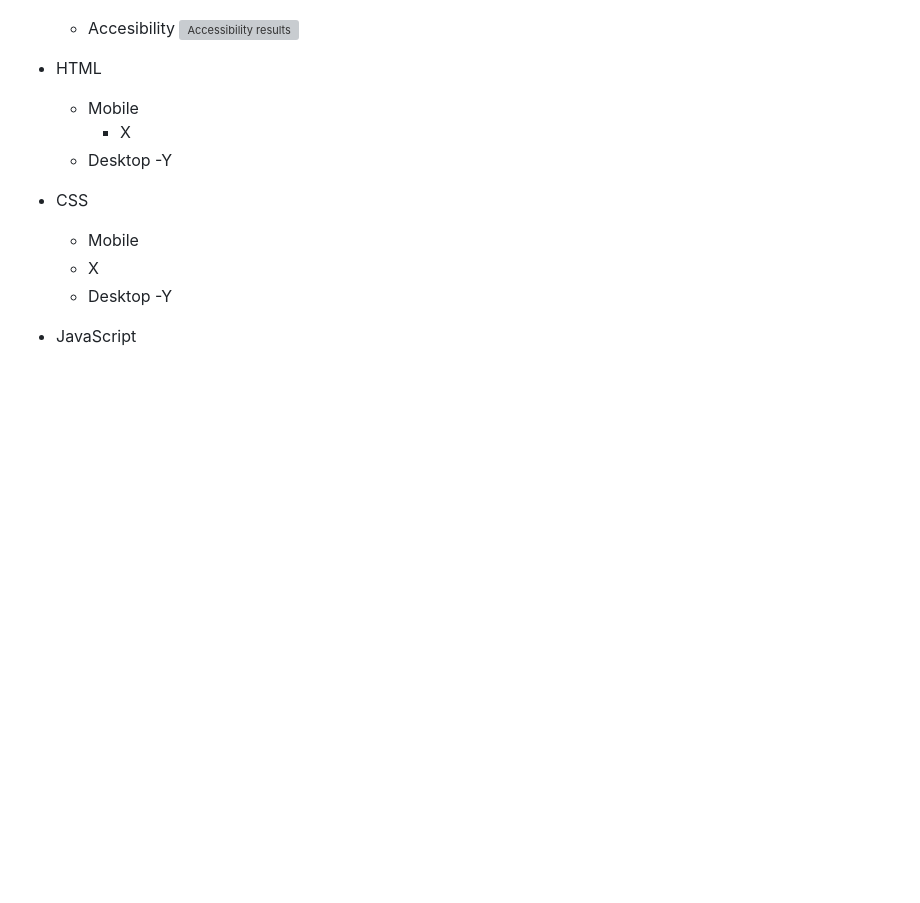
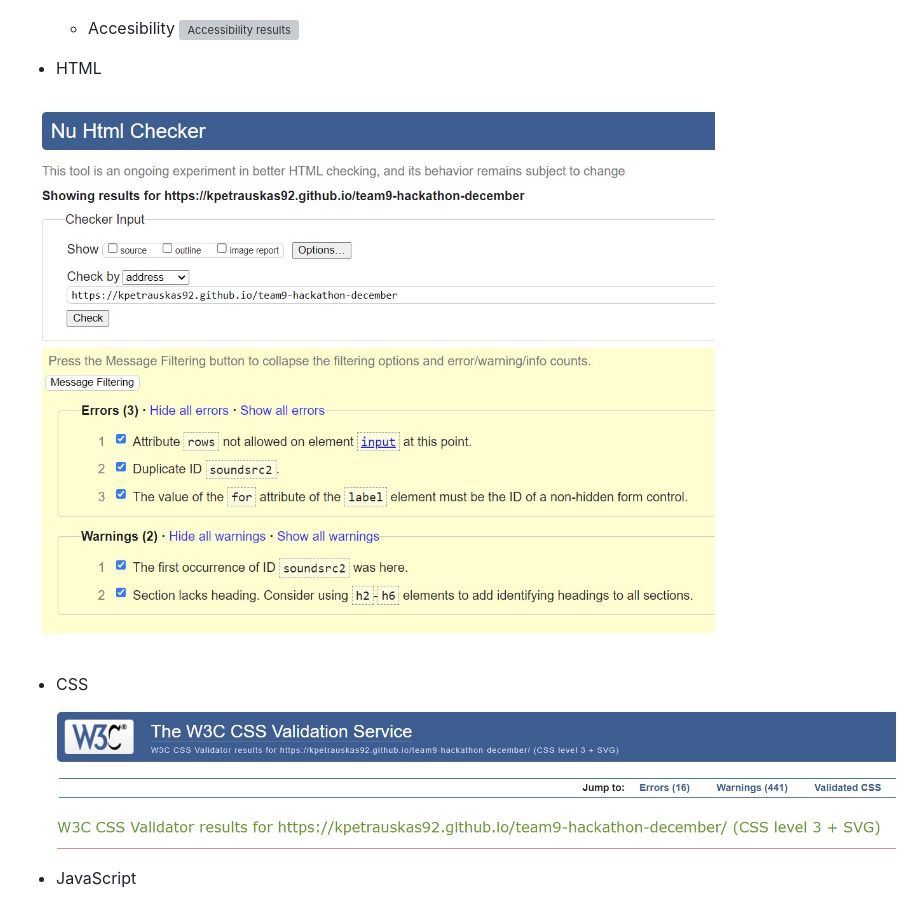
Before and after one commit to kpetrauskas92/team9-hackathon-december, a Markdown page: README.md, the part around the change. GitHub-like rendering; pictures changed too: assets/images/images-README.md/README.md-css.jpg (added), assets/images/images-README.md/README.md-html.jpg (added); blank space fills up the shorter version; grey boxes are pictures that could not be loaded.

```diff
--- a/README.md
+++ b/README.md
@@ -241,15 +241,11 @@ Below is a full list of colors used and their usage:
 
 
  - HTML
-   - Mobile
-     - X
-   - Desktop
-      -Y
+
+  ![html validation](assets/images/images-README.md/README.md-html.jpg)
+
  - CSS
-    - Mobile
-     - X
-   - Desktop
-      -Y
+  ![css validation](assets/images/images-README.md/README.md-css.jpg)
 
  - JavaScript
     - Mobile
```
